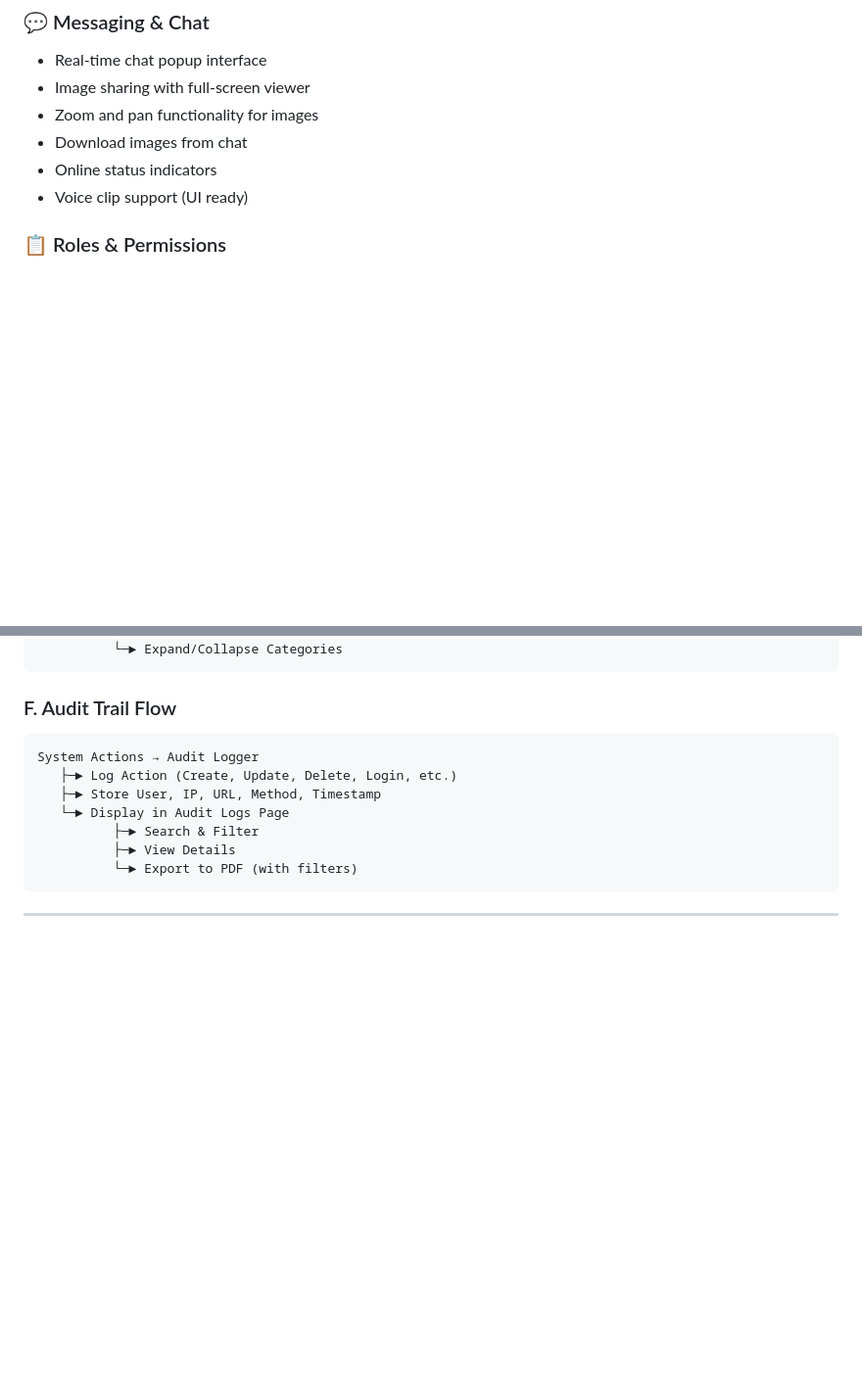
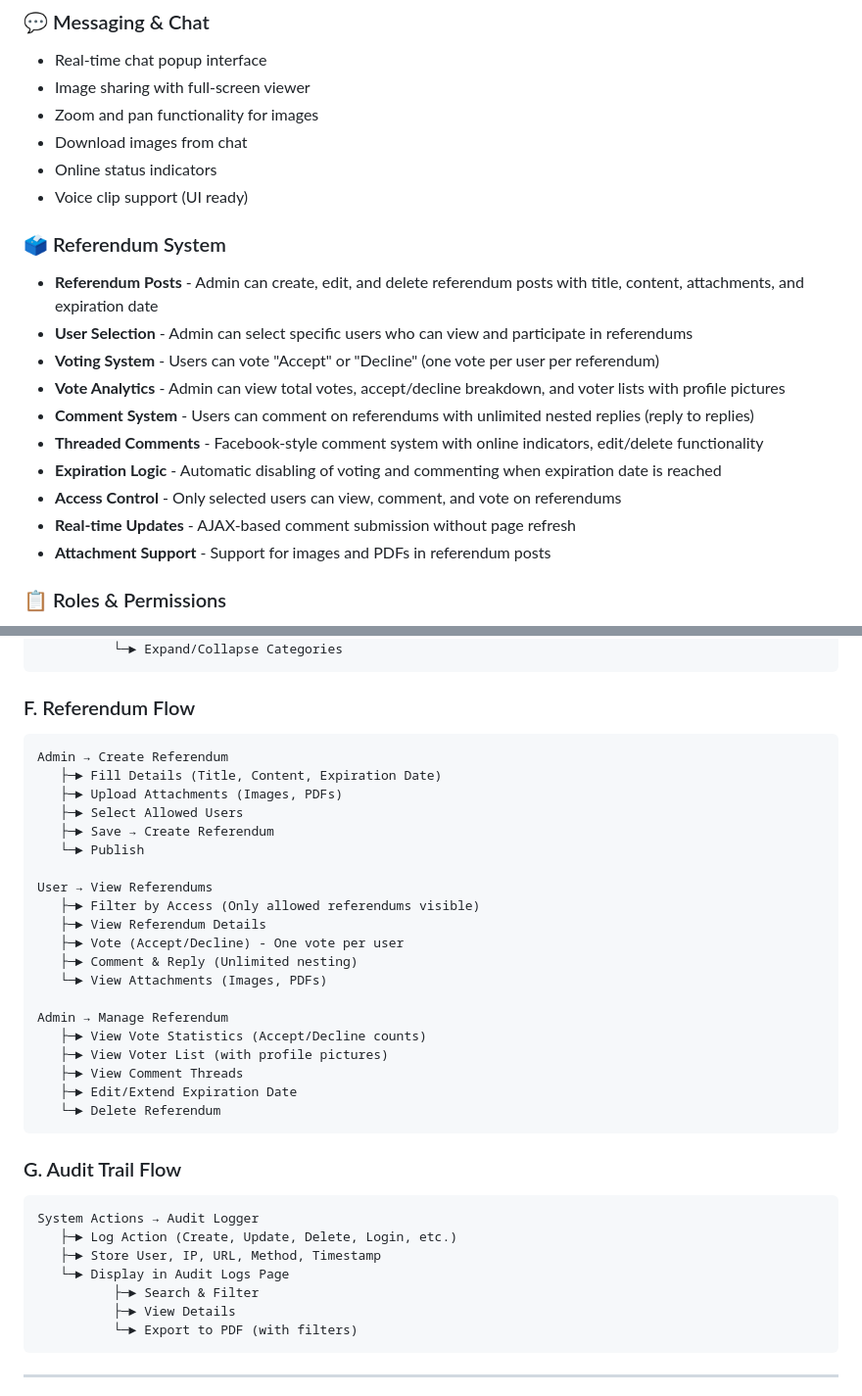
Before and after one commit to landogz/boardsmemberportal, a Markdown page: README.md, 2 parts joined by grey strips. Shown: that part at 98% size. Drawn GitHub-style; blank space fills up the shorter version.

````diff
--- a/README.md
+++ b/README.md
@@ -75,6 +75,18 @@ A modern board member portal built with Laravel 12, Tailwind CSS, Axios, and jQu
 - Download images from chat
 - Online status indicators
 - Voice clip support (UI ready)
+
+### 🗳️ Referendum System
+- **Referendum Posts** - Admin can create, edit, and delete referendum posts with title, content, attachments, and expiration date
+- **User Selection** - Admin can select specific users who can view and participate in referendums
+- **Voting System** - Users can vote "Accept" or "Decline" (one vote per user per referendum)
+- **Vote Analytics** - Admin can view total votes, accept/decline breakdown, and voter lists with profile pictures
+- **Comment System** - Users can comment on referendums with unlimited nested replies (reply to replies)
+- **Threaded Comments** - Facebook-style comment system with online indicators, edit/delete functionality
+- **Expiration Logic** - Automatic disabling of voting and commenting when expiration date is reached
+- **Access Control** - Only selected users can view, comment, and vote on referendums
+- **Real-time Updates** - AJAX-based comment submission without page refresh
+- **Attachment Support** - Support for images and PDFs in referendum posts
 
 ### 📋 Roles & Permissions
 - Dynamic role creation
@@ -315,7 +341,32 @@ Admin → Role & Permission Manager
           └─► Expand/Collapse Categories
 ```
 
-### F. Audit Trail Flow
+### F. Referendum Flow
+
+```
+Admin → Create Referendum
+   ├─► Fill Details (Title, Content, Expiration Date)
+   ├─► Upload Attachments (Images, PDFs)
+   ├─► Select Allowed Users
+   ├─► Save → Create Referendum
+   └─► Publish
+
+User → View Referendums
+   ├─► Filter by Access (Only allowed referendums visible)
+   ├─► View Referendum Details
+   ├─► Vote (Accept/Decline) - One vote per user
+   ├─► Comment & Reply (Unlimited nesting)
+   └─► View Attachments (Images, PDFs)
+
+Admin → Manage Referendum
+   ├─► View Vote Statistics (Accept/Decline counts)
+   ├─► View Voter List (with profile pictures)
+   ├─► View Comment Threads
+   ├─► Edit/Extend Expiration Date
+   └─► Delete Referendum
+```
+
+### G. Audit Trail Flow
 
 ```
 System Actions → Audit Logger
````
Also changed, not shown: other parts of README.md (+72 -0 lines).
